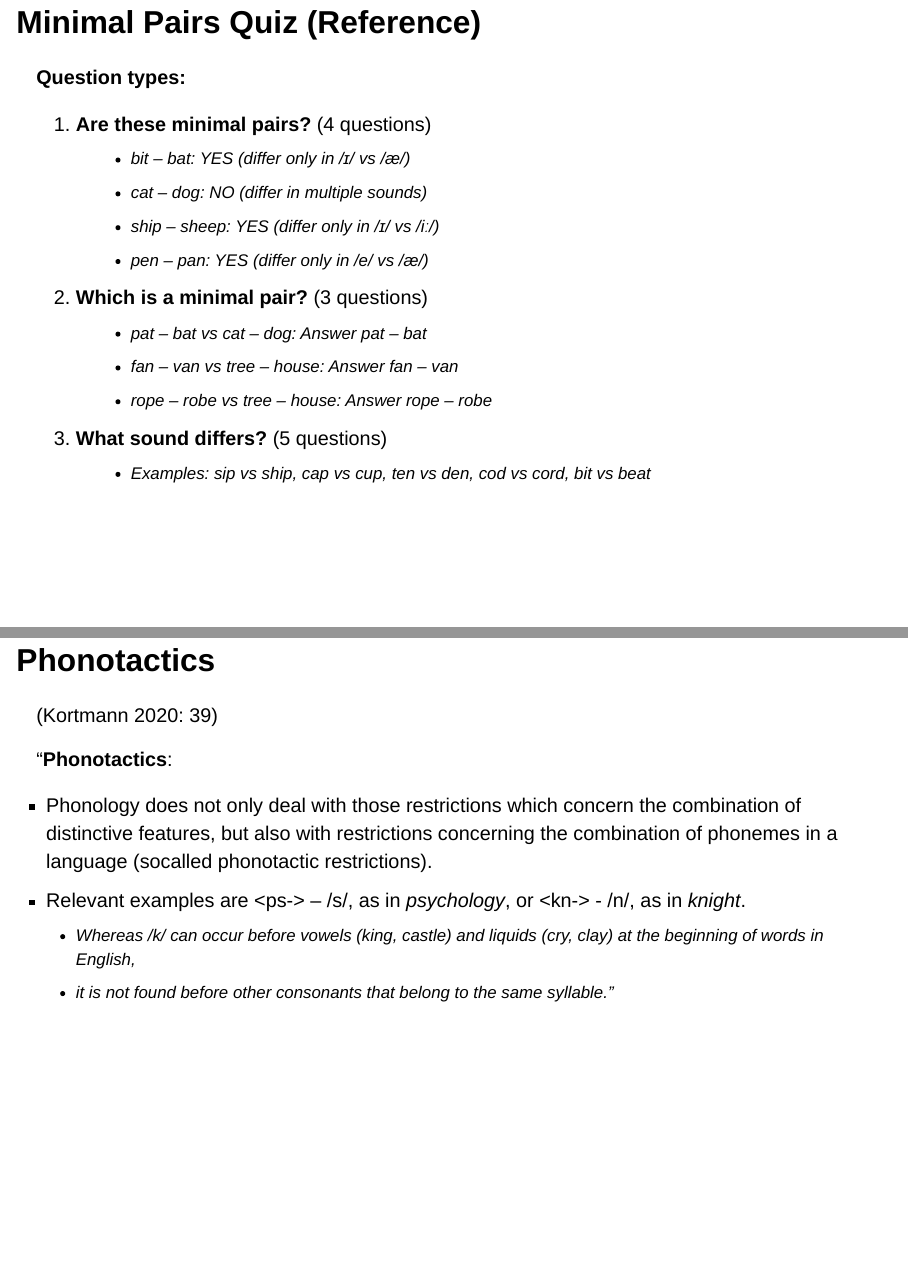
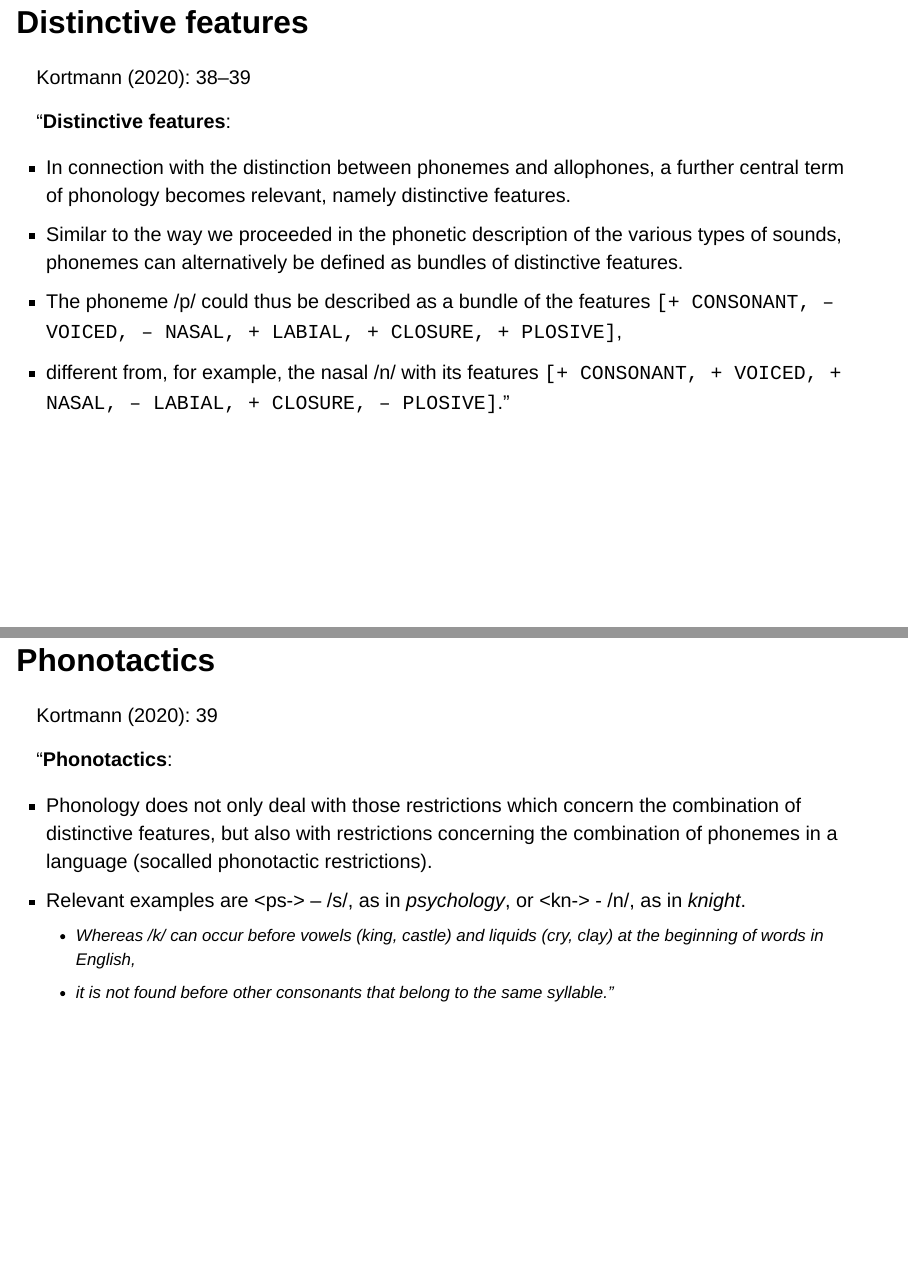
Before and after one commit to wuqui/Intro252, a Quarto document (sessions/04_phonology/slides.qmd): pages 16 and 20 of 42 before the commit and pages 16 and 18 of 40 after it, joined at a grey line. Rendered offline with R 4.5, knitr and Pandoc in place of Quarto, with nearby package versions; drawn as Slidy slides in place of the format the file asks for.

Commit message:
Publish: Session 04 post-class revisions

```diff
--- a/sessions/04_phonology/slides.qmd
+++ b/sessions/04_phonology/slides.qmd
@@ -5,7 +5,7 @@ author: Dr. Quirin Würschinger, LMU Munich
 date: 2025-11-10
 date-format: long
 params:
-  show_solutions: false
+  show_solutions: true
 format:
   clean-revealjs:
     excalidraw:
@@ -228,29 +228,8 @@ Students work on finding minimal pairs. Discuss solutions briefly if shown.
 - 20-25 seconds per question
 :::
 
----
 
-## Minimal Pairs Quiz (Reference) {.small}
-
-**Question types:**
-
-1. **Are these minimal pairs?** (4 questions)
-   - *bit* – *bat*: YES (differ only in /ɪ/ vs /æ/)
-   - *cat* – *dog*: NO (differ in multiple sounds)
-   - *ship* – *sheep*: YES (differ only in /ɪ/ vs /iː/)
-   - *pen* – *pan*: YES (differ only in /e/ vs /æ/)
-
-2. **Which is a minimal pair?** (3 questions)
-   - *pat* – *bat* vs *cat* – *dog*: Answer *pat* – *bat*
-   - *fan* – *van* vs *tree* – *house*: Answer *fan* – *van*
-   - *rope* – *robe* vs *tree* – *house*: Answer *rope* – *robe*
-
-3. **What sound differs?** (5 questions)
-   - Examples: *sip* vs *ship*, *cap* vs *cup*, *ten* vs *den*, *cod* vs *cord*, *bit* vs *beat*
-
----
-
-### Distinctive features
+## Distinctive features
 
 @Kortmann2020Essentials: 38–39
 
```
Also changed, not shown: sessions/04_phonology/att/wayground-minimal-pairs.xlsx, sessions/04_phonology/slides.qmd (11 more changed lines).
